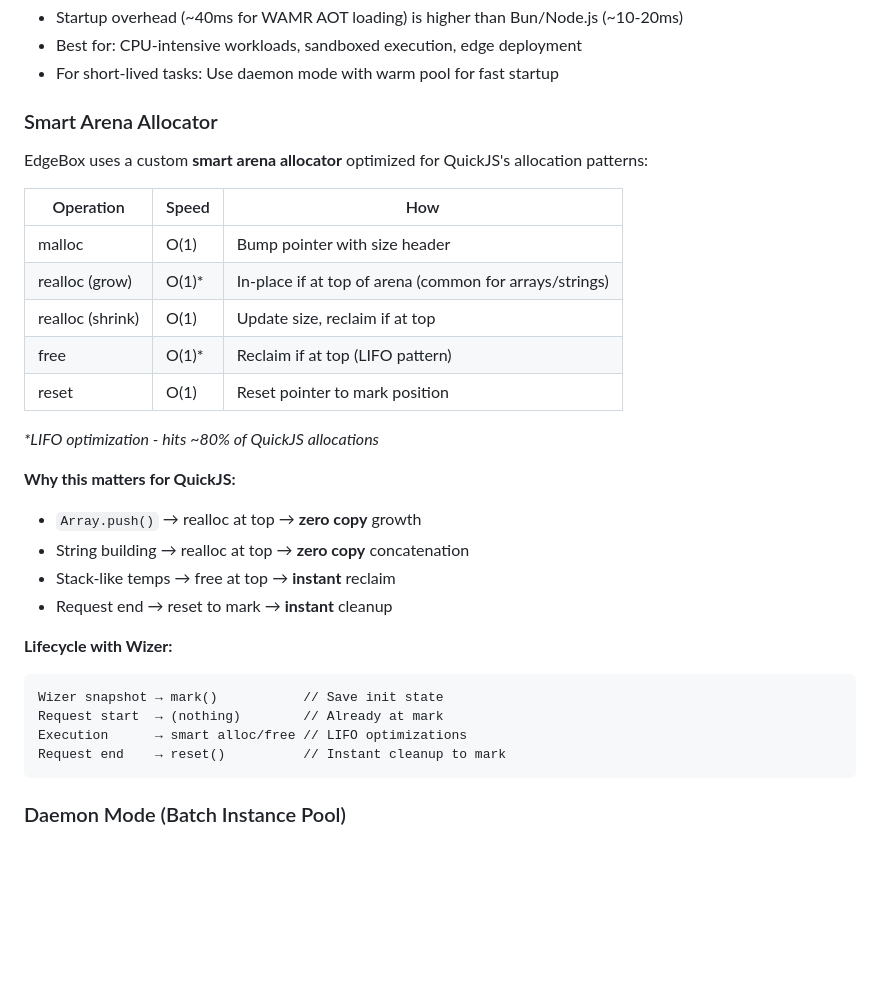
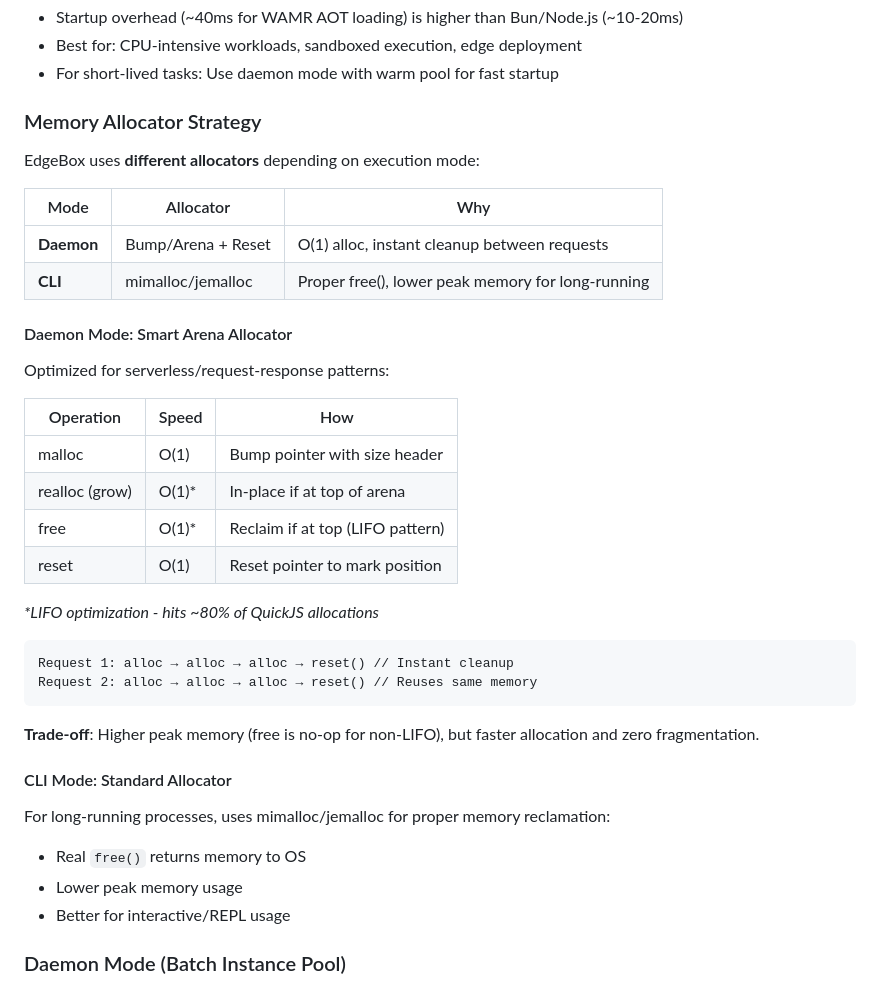
Before and after one commit to teamchong/edgebox, a Markdown page: README.md, the part around the change. Rendered like a GitHub page; blank space fills up the shorter version.

Commit message:
docs: Document allocator strategy (daemon=arena, CLI=mimalloc)

````diff
--- a/README.md
+++ b/README.md
@@ -245,33 +245,41 @@ zig build verify-opcodes    # Check handled opcodes unchanged
 - Best for: CPU-intensive workloads, sandboxed execution, edge deployment
 - For short-lived tasks: Use daemon mode with warm pool for fast startup
 
-### Smart Arena Allocator
+### Memory Allocator Strategy
 
-EdgeBox uses a custom **smart arena allocator** optimized for QuickJS's allocation patterns:
+EdgeBox uses **different allocators** depending on execution mode:
+
+| Mode | Allocator | Why |
+|------|-----------|-----|
+| **Daemon** | Bump/Arena + Reset | O(1) alloc, instant cleanup between requests |
+| **CLI** | mimalloc/jemalloc | Proper free(), lower peak memory for long-running |
+
+#### Daemon Mode: Smart Arena Allocator
+
+Optimized for serverless/request-response patterns:
 
 | Operation | Speed | How |
 |-----------|-------|-----|
 | malloc | O(1) | Bump pointer with size header |
-| realloc (grow) | O(1)* | In-place if at top of arena (common for arrays/strings) |
-| realloc (shrink) | O(1) | Update size, reclaim if at top |
+| realloc (grow) | O(1)* | In-place if at top of arena |
 | free | O(1)* | Reclaim if at top (LIFO pattern) |
 | reset | O(1) | Reset pointer to mark position |
 
 *\*LIFO optimization - hits ~80% of QuickJS allocations*
 
-**Why this matters for QuickJS:**
-- `Array.push()` → realloc at top → **zero copy** growth
-- String building → realloc at top → **zero copy** concatenation
-- Stack-like temps → free at top → **instant** reclaim
-- Request end → reset to mark → **instant** cleanup
+```
+Request 1: alloc → alloc → alloc → reset() // Instant cleanup
+Request 2: alloc → alloc → alloc → reset() // Reuses same memory
+```
 
-**Lifecycle with Wizer:**
-```
-Wizer snapshot → mark()           // Save init state
-Request start  → (nothing)        // Already at mark
-Execution      → smart alloc/free // LIFO optimizations
-Request end    → reset()          // Instant cleanup to mark
-```
+**Trade-off**: Higher peak memory (free is no-op for non-LIFO), but faster allocation and zero fragmentation.
+
+#### CLI Mode: Standard Allocator
+
+For long-running processes, uses mimalloc/jemalloc for proper memory reclamation:
+- Real `free()` returns memory to OS
+- Lower peak memory usage
+- Better for interactive/REPL usage
 
 ### Daemon Mode (Batch Instance Pool)
 
````
